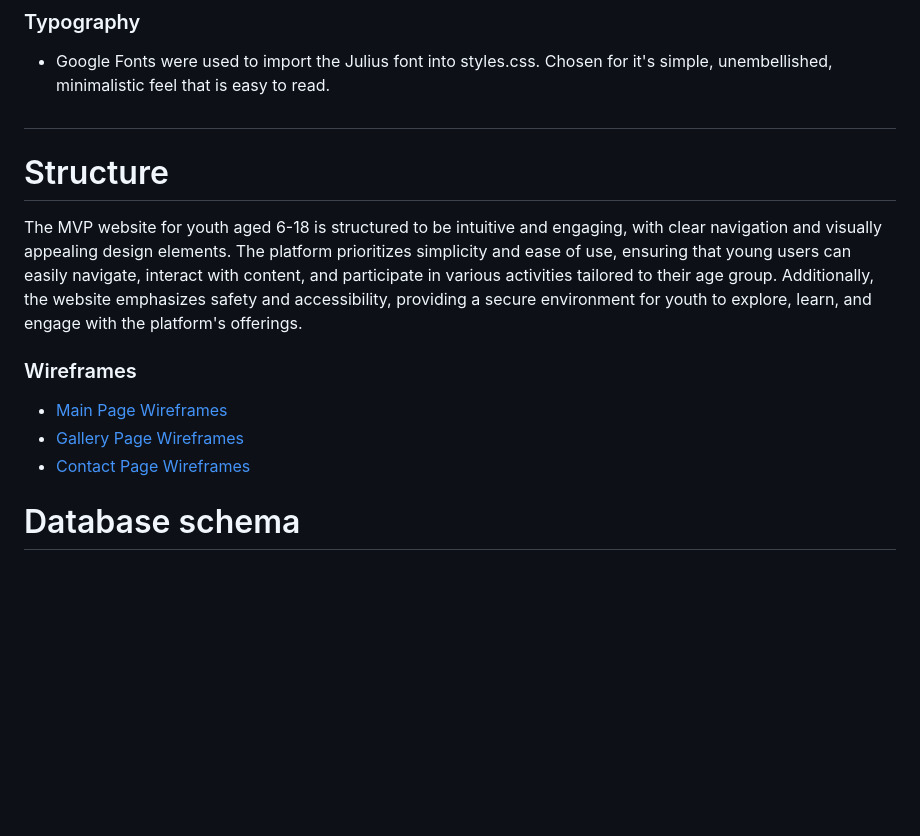
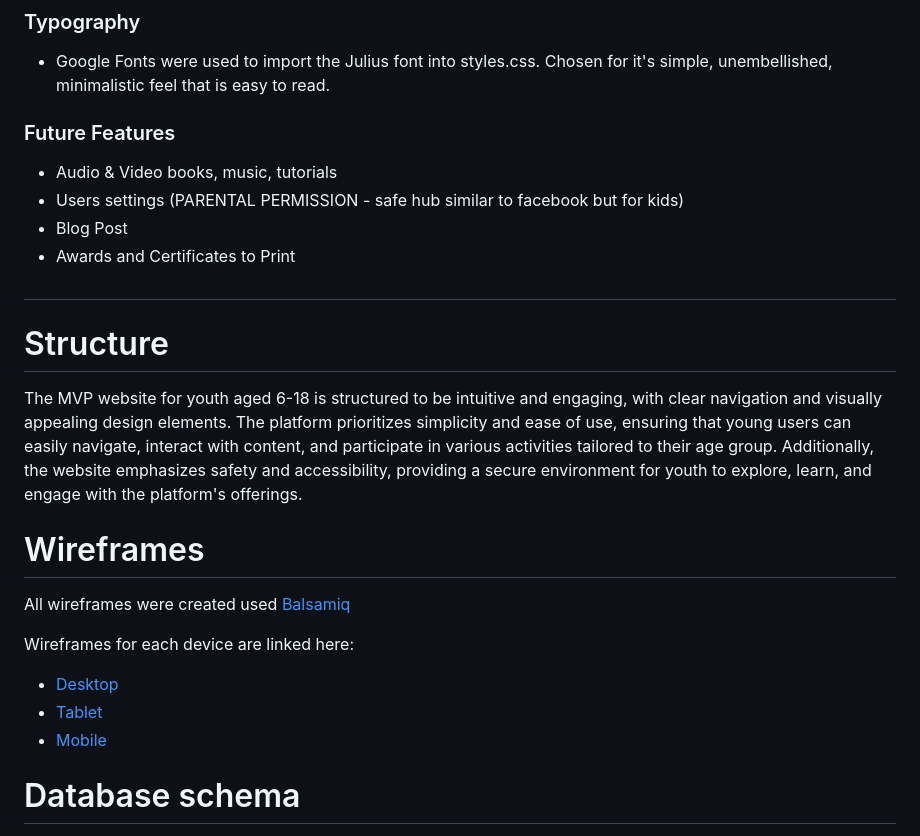
Before and after one commit to AmandaCIdev/full-stack-capstone, a Markdown page: README.md, the part around the change. Rendered like a GitHub page; blank space fills up the shorter version.

Commit message:
Add: readme md

```diff
--- a/README.md
+++ b/README.md
@@ -160,15 +160,25 @@ learn, explore, and grow. Additionally, it will incorporate CRUD functionality t
 ### Typography
 - Google Fonts were used to import the Julius font into styles.css. Chosen for it's simple, unembellished, minimalistic feel that is easy to read.
 
+
+### Future Features
+- Audio & Video books, music, tutorials
+- Users settings (PARENTAL PERMISSION - safe hub similar to facebook but for kids)
+- Blog Post
+- Awards and Certificates to Print
+
 #
 # Structure
 
 The MVP website for youth aged 6-18 is structured to be intuitive and engaging, with clear navigation and visually appealing design elements. The platform prioritizes simplicity and ease of use, ensuring that young users can easily navigate, interact with content, and participate in various activities tailored to their age group. Additionally, the website emphasizes safety and accessibility, providing a secure environment for youth to explore, learn, and engage with the platform's offerings.
 
-### Wireframes
-- [Main Page Wireframes](#)
-- [Gallery Page Wireframes](#)
-- [Contact Page Wireframes](#)
+# Wireframes
+All wireframes were created used [Balsamiq](https://balsamiq.com/)
+
+Wireframes for each device are linked here:
+- [Desktop](assets/documents/Desktop-wireframes)
+- [Tablet](assets/documents/Tablet-wireframes)
+- [Mobile](assets/documents/Mobile-wireframes)
 
 # Database schema
 
```
